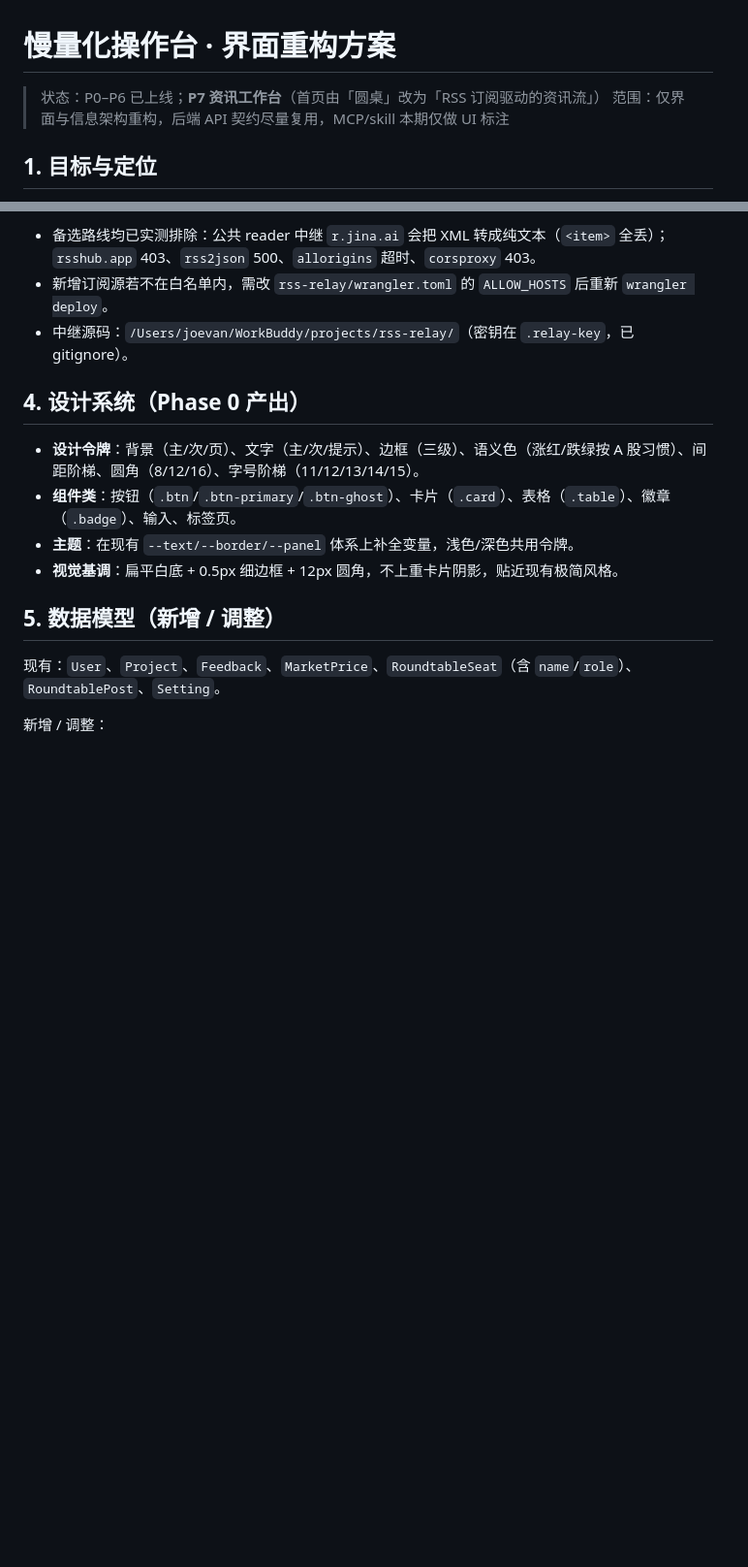
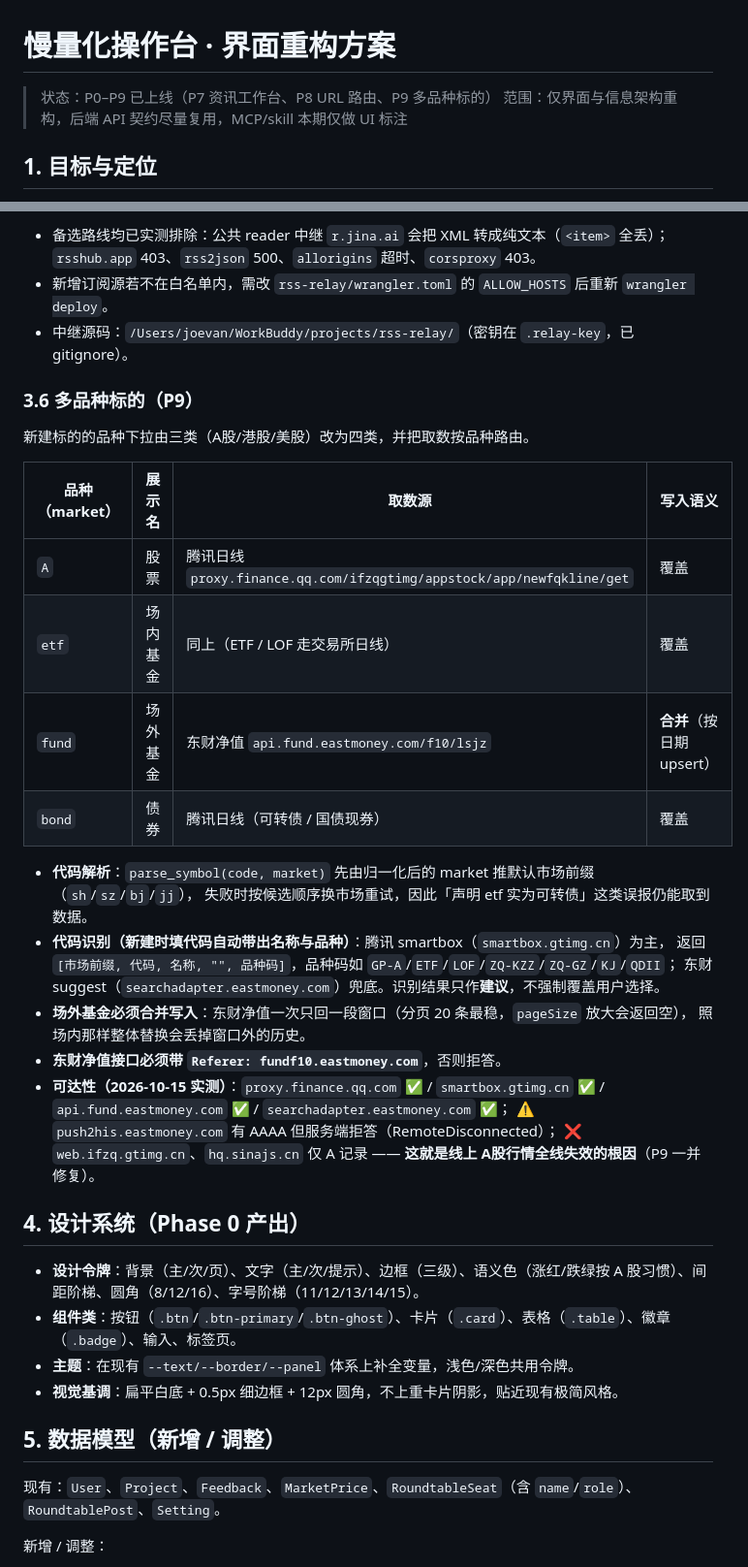
Before and after one commit to tojoevan/QuantMindLite, a Markdown page: 界面重构方案.md, 2 parts joined by grey strips. Shown at 97% size. GitHub-like rendering; blank space fills up the shorter version.

Commit message:
docs(plan): 补 P9 多品种标的排期行、决策记录与 §3.6 品种路由/可达性

```diff
--- a/界面重构方案.md
+++ b/界面重构方案.md
@@ -1,6 +1,6 @@
 # 慢量化操作台 · 界面重构方案
 
-> 状态：P0–P6 已上线；**P7 资讯工作台**（首页由「圆桌」改为「RSS 订阅驱动的资讯流」）
+> 状态：P0–P9 已上线（P7 资讯工作台、P8 URL 路由、P9 多品种标的）
 > 范围：仅界面与信息架构重构，后端 API 契约尽量复用，MCP/skill 本期仅做 UI 标注
 
 ## 1. 目标与定位
@@ -119,6 +119,30 @@
 - 新增订阅源若不在白名单内，需改 `rss-relay/wrangler.toml` 的 `ALLOW_HOSTS` 后重新 `wrangler deploy`。
 - 中继源码：`/Users/joevan/WorkBuddy/projects/rss-relay/`（密钥在 `.relay-key`，已 gitignore）。
 
+### 3.6 多品种标的（P9）
+
+新建标的的品种下拉由三类（A股/港股/美股）改为四类，并把取数按品种路由。
+
+| 品种（market） | 展示名 | 取数源 | 写入语义 |
+|---|---|---|---|
+| `A` | 股票 | 腾讯日线 `proxy.finance.qq.com/ifzqgtimg/appstock/app/newfqkline/get` | 覆盖 |
+| `etf` | 场内基金 | 同上（ETF / LOF 走交易所日线） | 覆盖 |
+| `fund` | 场外基金 | 东财净值 `api.fund.eastmoney.com/f10/lsjz` | **合并**（按日期 upsert） |
+| `bond` | 债券 | 腾讯日线（可转债 / 国债现券） | 覆盖 |
+
+- **代码解析**：`parse_symbol(code, market)` 先由归一化后的 market 推默认市场前缀（`sh`/`sz`/`bj`/`jj`），
+  失败时按候选顺序换市场重试，因此「声明 etf 实为可转债」这类误报仍能取到数据。
+- **代码识别（新建时填代码自动带出名称与品种）**：腾讯 smartbox（`smartbox.gtimg.cn`）为主，
+  返回 `[市场前缀, 代码, 名称, "", 品种码]`，品种码如 `GP-A`/`ETF`/`LOF`/`ZQ-KZZ`/`ZQ-GZ`/`KJ`/`QDII`；
+  东财 suggest（`searchadapter.eastmoney.com`）兜底。识别结果只作**建议**，不强制覆盖用户选择。
+- **场外基金必须合并写入**：东财净值一次只回一段窗口（分页 20 条最稳，`pageSize` 放大会返回空），
+  照场内那样整体替换会丢掉窗口外的历史。
+- **东财净值接口必须带 `Referer: fundf10.eastmoney.com`**，否则拒答。
+- **可达性（2026-10-15 实测）**：`proxy.finance.qq.com` ✅ / `smartbox.gtimg.cn` ✅ /
+  `api.fund.eastmoney.com` ✅ / `searchadapter.eastmoney.com` ✅；
+  ⚠️ `push2his.eastmoney.com` 有 AAAA 但服务端拒答（RemoteDisconnected）；
+  ❌ `web.ifzq.gtimg.cn`、`hq.sinajs.cn` 仅 A 记录 —— **这就是线上 A股行情全线失效的根因**（P9 一并修复）。
+
 ## 4. 设计系统（Phase 0 产出）
 
 - **设计令牌**：背景（主/次/页）、文字（主/次/提示）、边框（三级）、语义色（涨红/跌绿按 A 股习惯）、间距阶梯、圆角（8/12/16）、字号阶梯（11/12/13/14/15）。
```
Also changed, not shown: other parts of 界面重构方案.md (+8 -0 lines).
